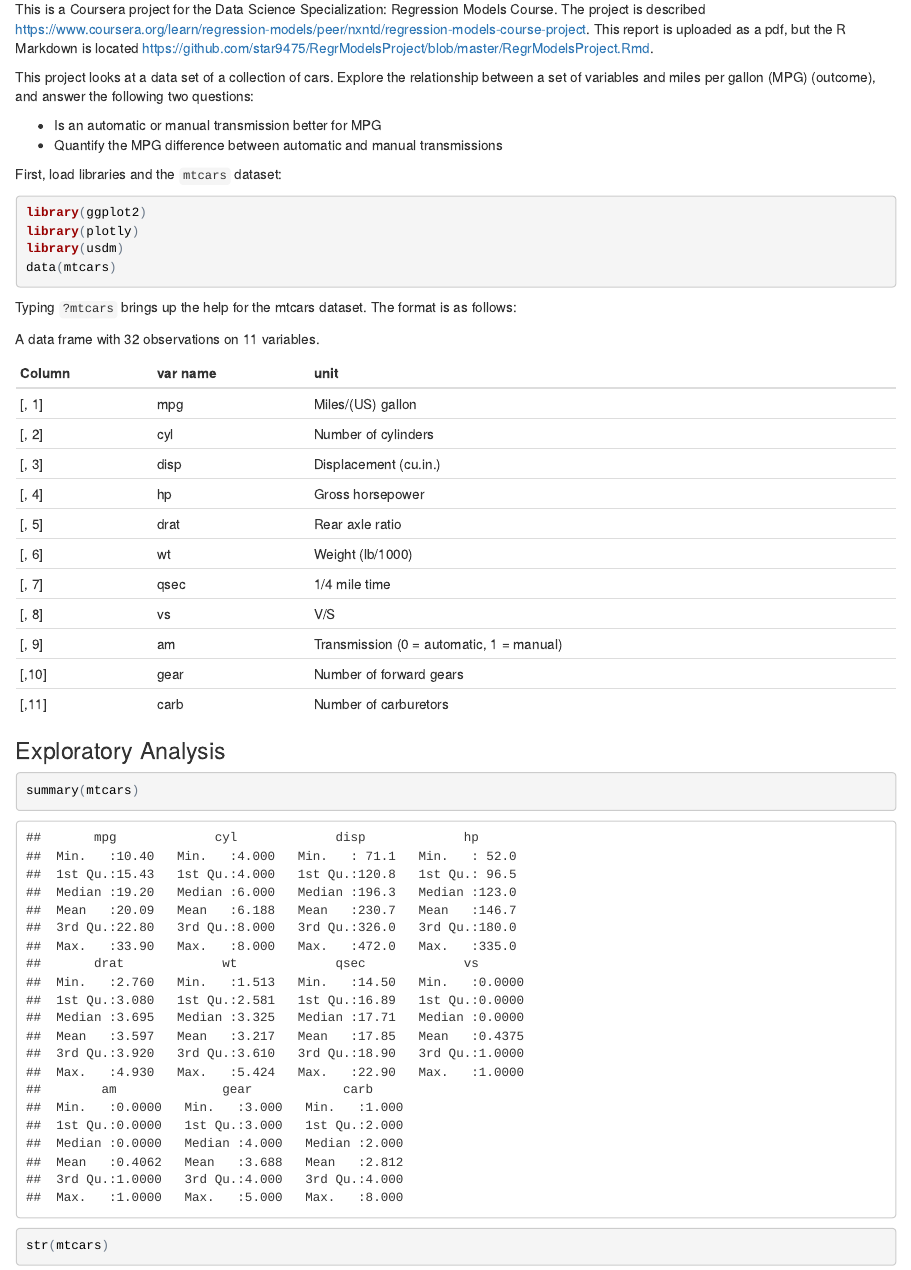
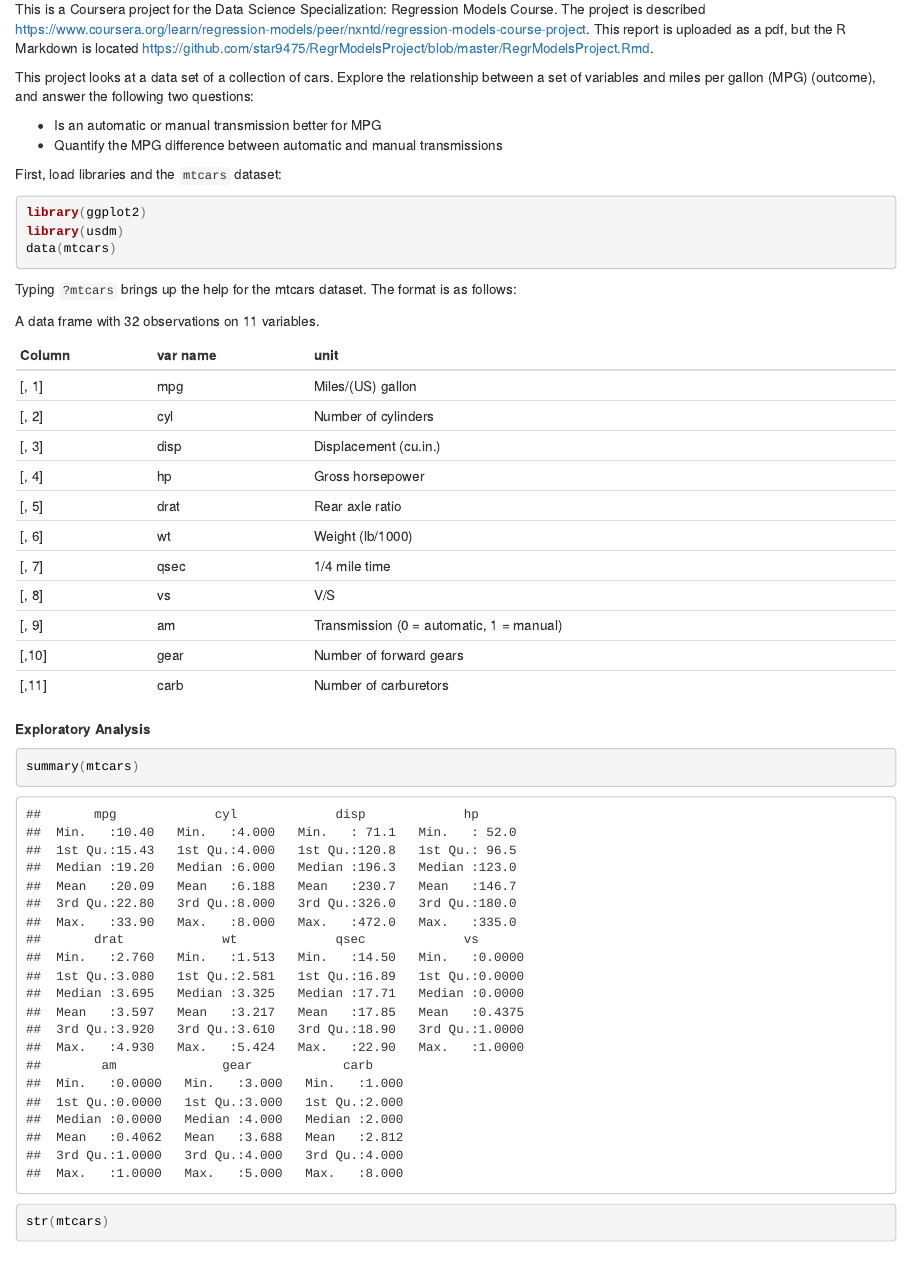
Before and after one commit to star9475/RegrModelsProject, an R Markdown document (RegrModelsProject.Rmd): the page in a window 1100 px wide, from 180 px down. The pictures show the output file RegrModelsProject.html that the author committed with the source, opened offline.

Commit message:
Final upload

````diff
--- a/RegrModelsProject.Rmd
+++ b/RegrModelsProject.Rmd
@@ -2,7 +2,7 @@
 title: "Coursera Regression Models Project"
 author: "Josh Starkey"
 date: "February 28, 2016"
-output: html_document
+output: pdf_document
 ---
 ###Overview
 This is a Coursera project for the Data Science Specialization: Regression Models Course.  The project is described https://www.coursera.org/learn/regression-models/peer/nxntd/regression-models-course-project.  This report is uploaded as a pdf, but the R Markdown is located https://github.com/star9475/RegrModelsProject/blob/master/RegrModelsProject.Rmd.
@@ -15,7 +15,6 @@ This project looks at a data set of a collection of cars. Explore the relationsh
 First, load libraries and the <code>mtcars</code> dataset:
 ```{r, warning=FALSE, message=FALSE}
 library(ggplot2)
-library(plotly)
 library(usdm)
 data(mtcars)
 ```
@@ -37,7 +36,7 @@ Column | var name | unit
 [,10] | gear | Number of forward gears
 [,11] | carb | Number of carburetors
 
-###Exploratory Analysis
+**Exploratory Analysis**
 ```{r}
 summary(mtcars)
 str(mtcars)
@@ -48,17 +47,17 @@ head(mtcars)
 
 ```{r, fig.align="left", warning=FALSE,message=FALSE, echo=FALSE}
 
-#ggplot(mtcars, aes(x=factor(am), y=mpg, color=factor(am))) +
-#     geom_boxplot() +
-#     scale_color_manual(values=c("blue", "red")) +
-#     geom_point(size=2, position="jitter") +
-#     labs(title ="Mtcars Box Plot", y="MPG", x="Transmission type") +
-#     coord_cartesian() +
-#     theme_minimal()
-plot_ly(mtcars, y = mpg, color = factor(am), type = "box")
+ggplot(mtcars, aes(x=factor(am), y=mpg, color=factor(am))) +
+     geom_boxplot() +
+     scale_color_manual(values=c("blue", "red")) +
+     geom_point(size=2, position="jitter") +
+     labs(title ="Mtcars Box Plot", y="MPG", x="Transmission type") +
+     coord_cartesian() +
+     theme_minimal()
+#plot_ly(mtcars, y = mpg, color = factor(am), type = "box")
 ```
 
-###Fit a model
+**Fit a model**
 
 ```{r, cache=TRUE}
 summary(lm(mpg ~ . , data = mtcars))
@@ -85,7 +84,7 @@ model3$coefficients
 There's a reduction in about 5 mpg for every 1000 lbs of weight.  By itself, it looks like the transmission type has a 10 mpg affect on the car.  However <code>model3</code>shows weight has a bigger effect.
 
 **Residual Plots of Selected Model**
-```{r}
+```{r, warning=FALSE,message=FALSE}
 par(mfrow = c(2, 2))
 plot(model3)
 ```
````
Also changed, not shown: RegrModelsProject.html.
